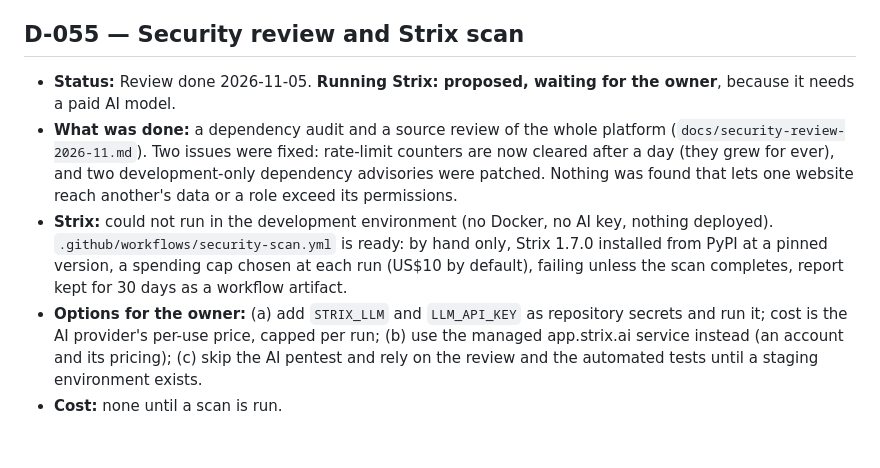
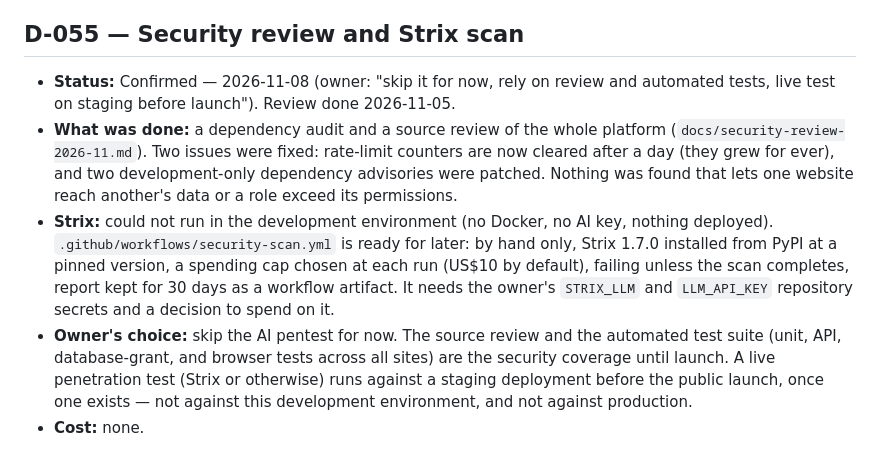
Before and after one commit to AbdHablas/Hantex, a Markdown page: docs/DECISIONS.md, the part around the change. Rendered like a GitHub page.

Commit message:
Record decision: skip Strix AI scan, pentest staging before launch (D-055)
Owner's choice: don't run the Strix AI pentest now. Rely on the
source review (D-055) and the existing automated test suite until a
staging environment exists; pentest staging before public launch.
The Strix workflow stays in the repo, unused, for later.

Co-Authored-By: Claude Sonnet 5 <noreply@anthropic.com>
Claude-Session: https://claude.ai/code/session_01RWJDm2bJD4bcZSRizHbFGi

```diff
--- a/docs/DECISIONS.md
+++ b/docs/DECISIONS.md
@@ -1297,18 +1297,20 @@ then the general product catalogue (Phase 3c, D-045).
 
 ## D-055 — Security review and Strix scan
 
-- **Status:** Review done 2026-11-05. **Running Strix: proposed, waiting for the owner**, because
-  it needs a paid AI model.
+- **Status:** Confirmed — 2026-11-08 (owner: "skip it for now, rely on review and automated
+  tests, live test on staging before launch"). Review done 2026-11-05.
 - **What was done:** a dependency audit and a source review of the whole platform
   (`docs/security-review-2026-11.md`). Two issues were fixed: rate-limit counters are now cleared
   after a day (they grew for ever), and two development-only dependency advisories were patched.
   Nothing was found that lets one website reach another's data or a role exceed its permissions.
 - **Strix:** could not run in the development environment (no Docker, no AI key, nothing
-  deployed). `.github/workflows/security-scan.yml` is ready: by hand only, Strix 1.7.0 installed
-  from PyPI at a pinned version, a spending cap chosen at each run (US$10 by default), failing
-  unless the scan completes, report kept for 30 days as a workflow artifact.
-- **Options for the owner:** (a) add `STRIX_LLM` and `LLM_API_KEY` as repository secrets and run
-  it; cost is the AI provider's per-use price, capped per run; (b) use the managed app.strix.ai
-  service instead (an account and its pricing); (c) skip the AI pentest and rely on the review and
-  the automated tests until a staging environment exists.
-- **Cost:** none until a scan is run.
+  deployed). `.github/workflows/security-scan.yml` is ready for later: by hand only, Strix 1.7.0
+  installed from PyPI at a pinned version, a spending cap chosen at each run (US$10 by default),
+  failing unless the scan completes, report kept for 30 days as a workflow artifact. It needs the
+  owner's `STRIX_LLM` and `LLM_API_KEY` repository secrets and a decision to spend on it.
+- **Owner's choice:** skip the AI pentest for now. The source review and the automated test
+  suite (unit, API, database-grant, and browser tests across all sites) are the security
+  coverage until launch. A live penetration test (Strix or otherwise) runs against a staging
+  deployment before the public launch, once one exists — not against this development
+  environment, and not against production.
+- **Cost:** none.
```
Also changed, not shown: docs/implementation-plan.md (+3 -3 lines).
